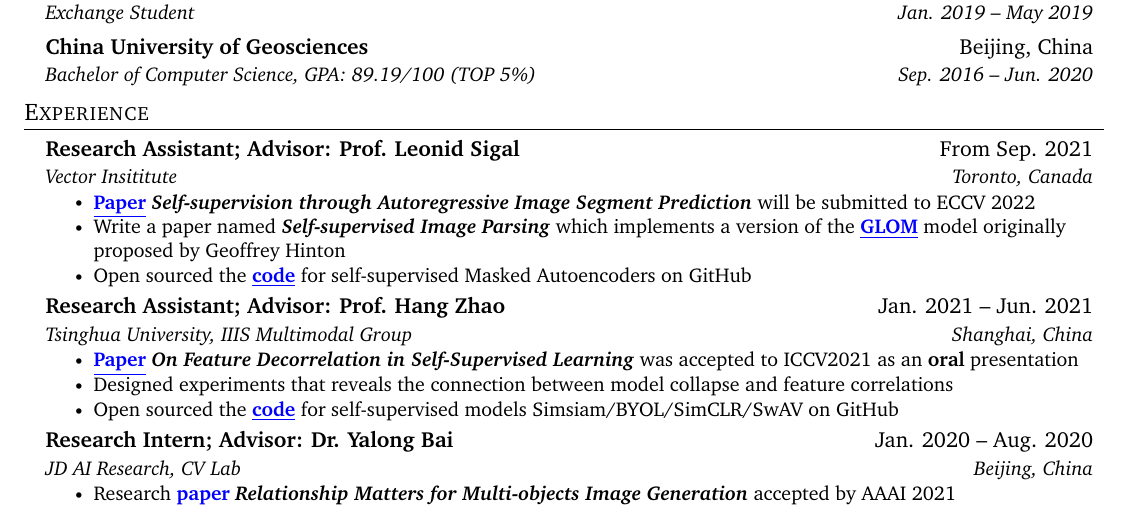
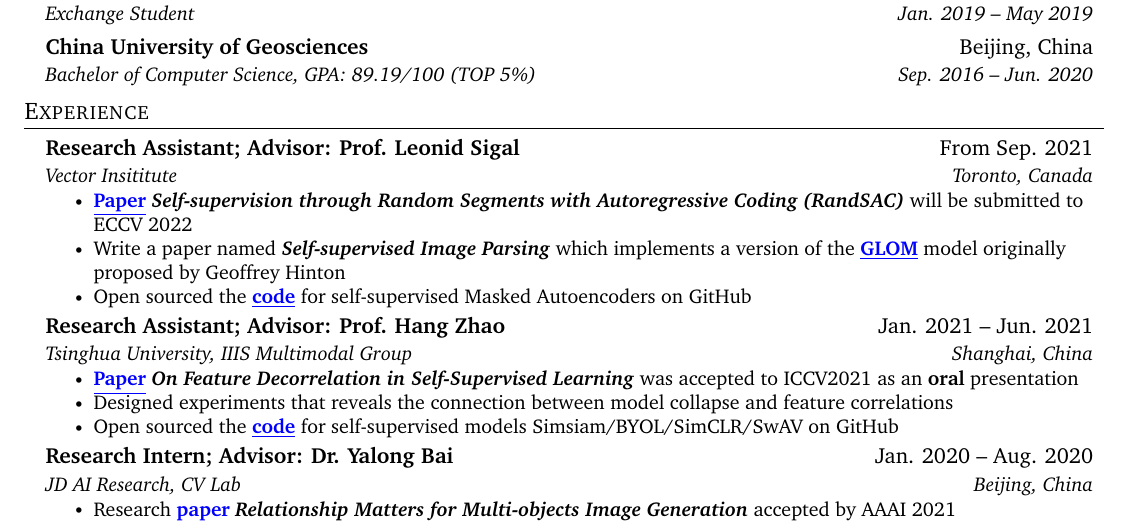
Before and after one commit to PatrickHua/resume, a LaTeX document (main.tex): part of the page, cut so that both start at the same text. Compiled offline with pdfLaTeX.

Commit message:
randsac_title

```diff
--- a/main.tex
+++ b/main.tex
@@ -140,7 +140,7 @@
     {Research Assistant; Advisor: Prof. Leonid Sigal}{From Sep. 2021}
     {Vector Insititute}{Toronto, Canada}
     \resumeItemListStart
-      \resumeItem{\href{https://arxiv.org/pdf/2203.12054.pdf}{\color{blue}{\textbf{\underline{Paper}}}} \textbf{\textit{Self-supervision through Autoregressive Image Segment Prediction}} will be submitted to ECCV 2022 }
+      \resumeItem{\href{https://arxiv.org/pdf/2203.12054.pdf}{\color{blue}{\textbf{\underline{Paper}}}} \textbf{\textit{Self-supervision through Random Segments with Autoregressive Coding (RandSAC)}} will be submitted to ECCV 2022 }
       \resumeItem{{Write a paper named} \textbf{\textit{Self-supervised Image Parsing}} which implements a version of the \href{https://arxiv.org/pdf/2102.12627.pdf}{\color{blue}{\textbf{\underline{GLOM}}}} model originally proposed by Geoffrey Hinton}
       \resumeItem{Open sourced the \href{https://github.com/PatrickHua/SimpleMAE}{\color{blue}{\textbf{\underline{code}}}} for self-supervised Masked Autoencoders on GitHub}
     \resumeItemListEnd
```
